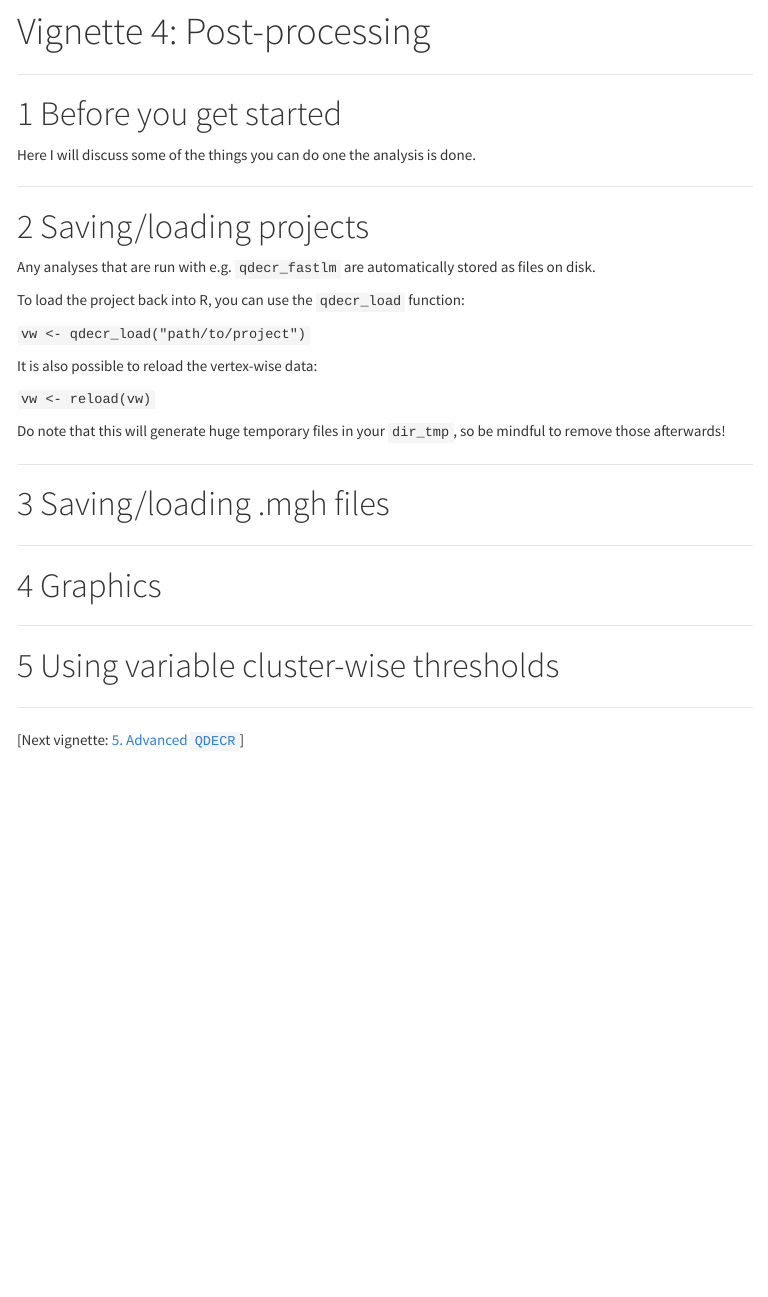
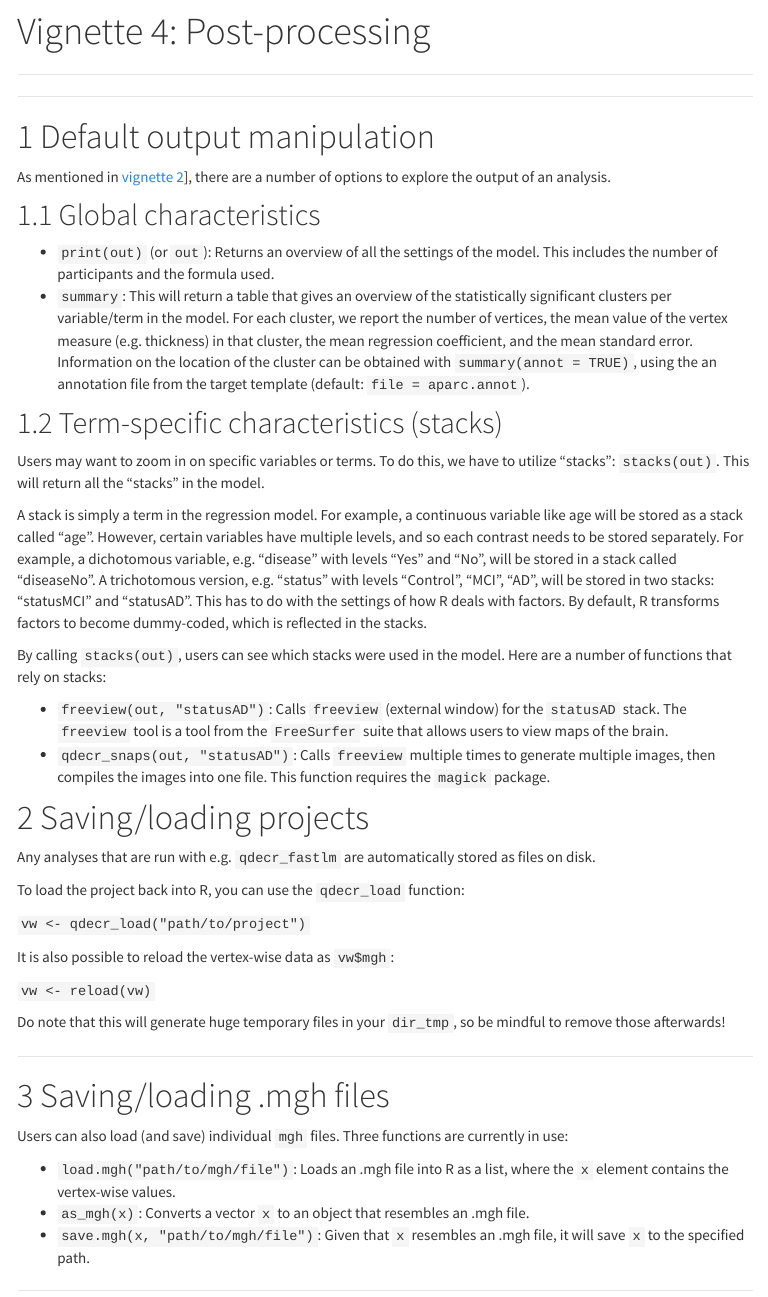
Before and after one commit to slamballais/QDECR, an R Markdown document (04-post-processing.Rmd): the page in a window 1100 px wide, from 60 px down. The pictures show the output file 04-post-processing.html that the author committed with the source, opened offline; library style sheets and scripts come from the installed R packages; menus at the side of the page are left out.

Commit message:
update based on 0.8.5 (edit 2)

```diff
--- a/04-post-processing.Rmd
+++ b/04-post-processing.Rmd
@@ -11,11 +11,25 @@
 
 ---
 
-# Before you get started
+---
 
-Here I will discuss some of the things you can do one the analysis is done.
+# Default output manipulation
 
----
+As mentioned in [vignette 2](02-quick-start.html)], there are a number of options to explore the output of an analysis.
+
+## Global characteristics
+* `print(out)` (or `out`): Returns an overview of all the settings of the model. This includes the number of participants and the formula used.
+* `summary`: This will return a table that gives an overview of the statistically significant clusters per variable/term in the model. For each cluster, we report the number of vertices, the mean value of the vertex measure (e.g. thickness) in that cluster, the mean regression coefficient, and the mean standard error. Information on the location of the cluster can be obtained with `summary(annot = TRUE)`, using the an annotation file from the target template (default: `file = aparc.annot`).
+
+## Term-specific characteristics (stacks)
+Users may want to zoom in on specific variables or terms. To do this, we have to utilize "stacks": `stacks(out)`. This will return all the "stacks" in the model.
+
+A stack is simply a term in the regression model. For example, a continuous variable like age will be stored as a stack called "age". However, certain variables have multiple levels, and so each contrast needs to be stored separately. For example, a dichotomous variable, e.g. "disease" with levels "Yes" and "No", will be stored in a stack called "diseaseNo". A trichotomous version, e.g. "status" with levels "Control", "MCI", "AD", will be stored in two stacks: "statusMCI" and "statusAD". This has to do with the settings of how R deals with factors. By default, R transforms factors to become dummy-coded, which is reflected in the stacks.
+
+By calling `stacks(out)`, users can see which stacks were used in the model. Here are a number of functions that rely on stacks:
+
+* `freeview(out, "statusAD")`: Calls `freeview` (external window) for the `statusAD` stack. The `freeview` tool is a tool from the `FreeSurfer` suite that allows users to view maps of the brain.
+* `qdecr_snaps(out, "statusAD")`: Calls `freeview` multiple times to generate multiple images, then compiles the images into one file. This function requires the `magick` package.
 
 # Saving/loading projects
 
@@ -25,7 +39,7 @@
 
 `vw <- qdecr_load("path/to/project")`
 
-It is also possible to reload the vertex-wise data:
+It is also possible to reload the vertex-wise data as `vw$mgh`:
 
 `vw <- reload(vw)`
 
@@ -35,14 +49,10 @@
 
 # Saving/loading .mgh files
 
----
+Users can also load (and save) individual `mgh` files. Three functions are currently in use:
 
-# Graphics
+* `load.mgh("path/to/mgh/file")`: Loads an .mgh file into R as a list, where the `x` element contains the vertex-wise values.
+* `as_mgh(x)`: Converts a vector `x` to an object that resembles an .mgh file.
+* `save.mgh(x, "path/to/mgh/file")`: Given that `x` resembles an .mgh file, it will save `x` to the specified path.
 
 ---
-
-# Using variable cluster-wise thresholds
-
----
-
-[Next vignette: [5. Advanced `QDECR`](05-advanced-qdecr.html)]
```
Also changed, not shown: 02-quick-start.Rmd (+4 -2 lines), 02-quick-start.html, 04-post-processing.html.
